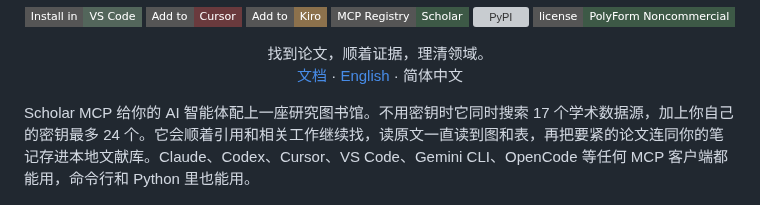
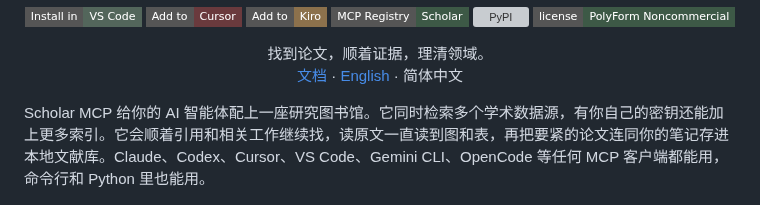
Before and after one commit to Liyux3/scholar-mcp, a Markdown page: README.zh-CN.md, the part around the change. GitHub-like rendering; badges without logos; grey boxes are pictures that could not be loaded.

Commit message:
README (Chinese): no source count that goes stale

```diff
--- a/README.zh-CN.md
+++ b/README.zh-CN.md
@@ -20,7 +20,7 @@
   <a href="https://liyux3.github.io/scholar-mcp/zh-cn/">文档</a> · <a href="README.md">English</a> · 简体中文
 </p>
 
-Scholar MCP 给你的 AI 智能体配上一座研究图书馆。不用密钥时它同时搜索 17 个学术数据源，加上你自己的密钥最多 24 个。它会顺着引用和相关工作继续找，读原文一直读到图和表，再把要紧的论文连同你的笔记存进本地文献库。Claude、Codex、Cursor、VS Code、Gemini CLI、OpenCode 等任何 MCP 客户端都能用，命令行和 Python 里也能用。
+Scholar MCP 给你的 AI 智能体配上一座研究图书馆。它同时检索多个学术数据源，有你自己的密钥还能加上更多索引。它会顺着引用和相关工作继续找，读原文一直读到图和表，再把要紧的论文连同你的笔记存进本地文献库。Claude、Codex、Cursor、VS Code、Gemini CLI、OpenCode 等任何 MCP 客户端都能用，命令行和 Python 里也能用。
 
 <p align="center">
   <a href="https://liyux3.github.io/scholar-mcp/zh-cn/#watch"><img src="docs/assets/scholar-film-poster.jpg" alt="观看一分钟介绍片" width="820"></a>
```
